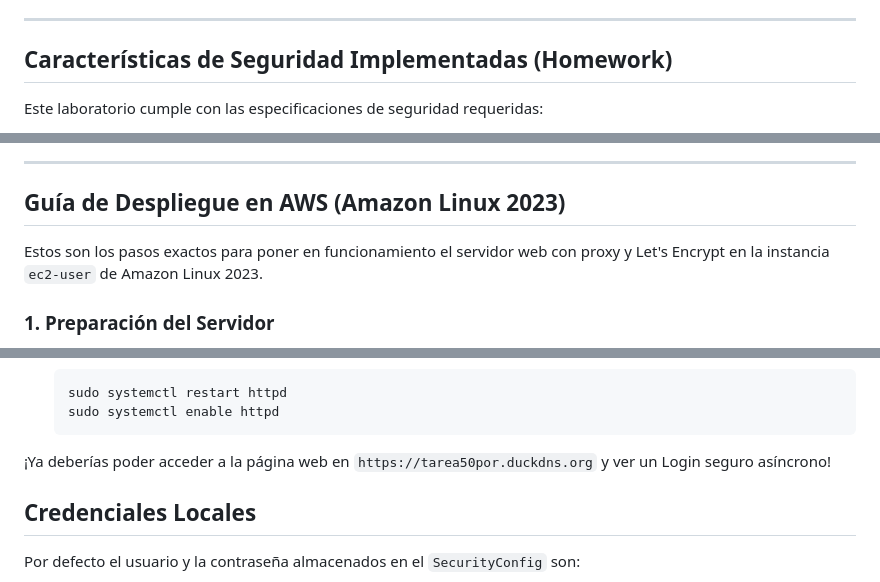
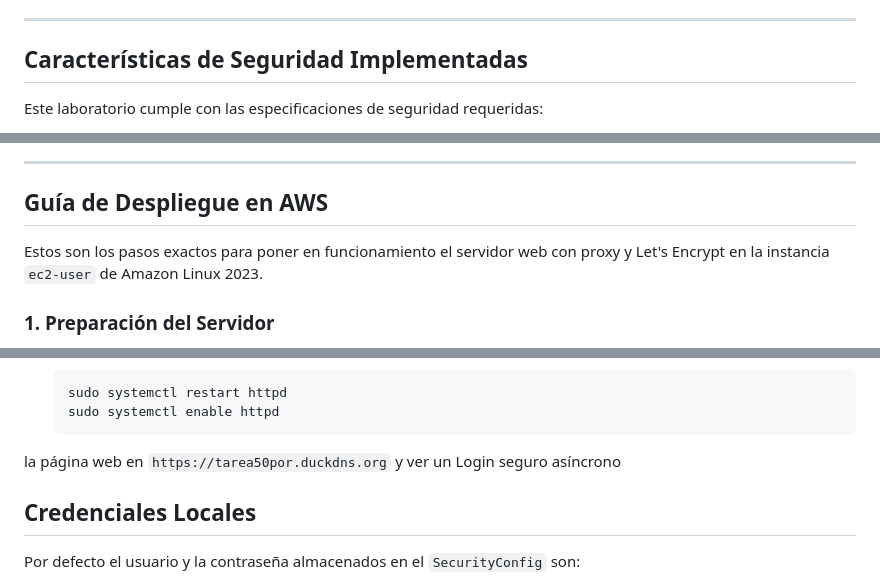
Before and after one commit to TDSE-tomaspro/SecureApplication, a Markdown page: README.md, 3 parts joined by grey strips. Drawn GitHub-style.

````diff
--- a/README.md
+++ b/README.md
@@ -14,6 +14,6 @@ Esta es la entrega para el requerimiento de Aplicación y Arquitectura Segura.
 
 ---
 
-## Características de Seguridad Implementadas (Homework)
+## Características de Seguridad Implementadas
 Este laboratorio cumple con las especificaciones de seguridad requeridas:
 1. **Conexiones Seguras TLS (Let's Encrypt):** El tráfico interactivo asíncrono viaja protegido bajo HTTPS oficial.
@@ -23,7 +27,7 @@ Este laboratorio cumple con las especificaciones de seguridad requeridas:
 
 ---
 
-## Guía de Despliegue en AWS (Amazon Linux 2023)
+## Guía de Despliegue en AWS
 
 Estos son los pasos exactos para poner en funcionamiento el servidor web con proxy y Let's Encrypt en la instancia `ec2-user` de Amazon Linux 2023.
 
@@ -99,7 +102,7 @@ sudo certbot --apache -d tarea50por.duckdns.org
    sudo systemctl enable httpd
    ```
 
-¡Ya deberías poder acceder a la página web en `https://tarea50por.duckdns.org` y ver un Login seguro asíncrono!
+ la página web en `https://tarea50por.duckdns.org` y ver un Login seguro asíncrono
 
 ## Credenciales Locales
 Por defecto el usuario y la contraseña almacenados en el `SecurityConfig` son:
````
Also changed, not shown: other parts of README.md (+18 -1 lines).
